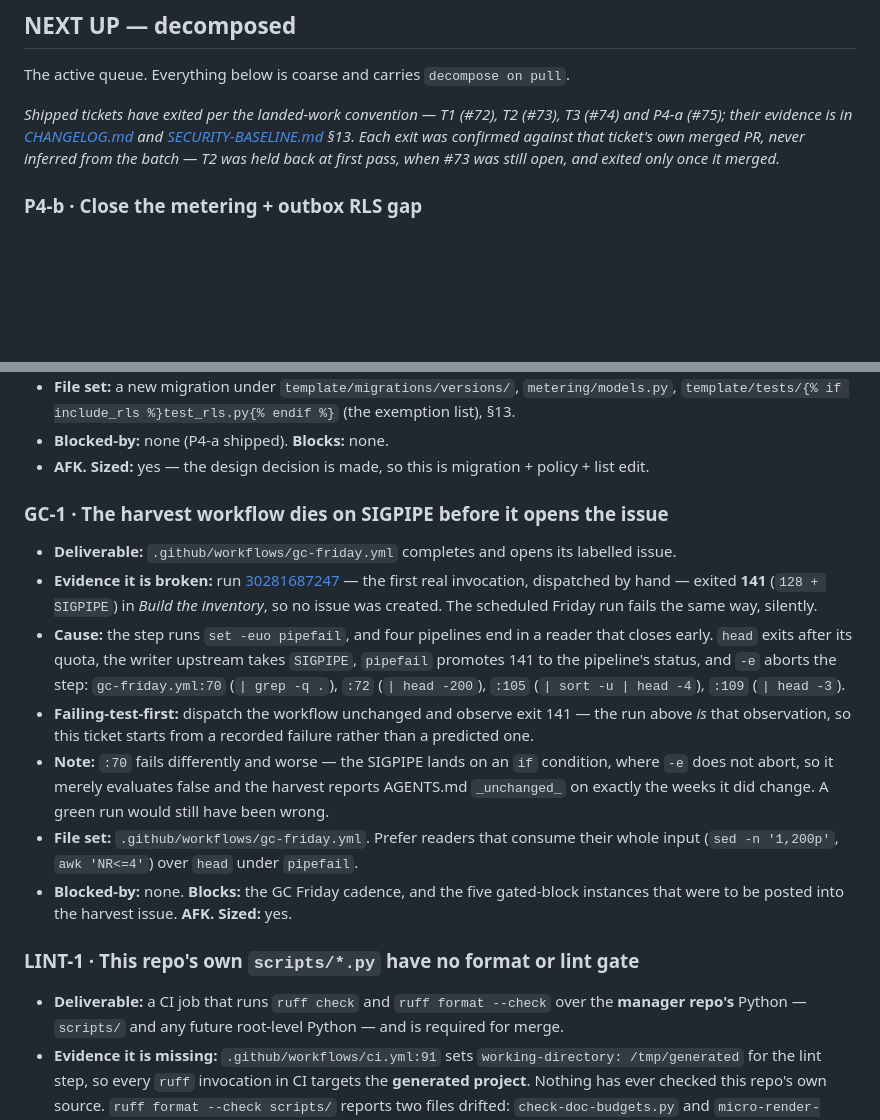
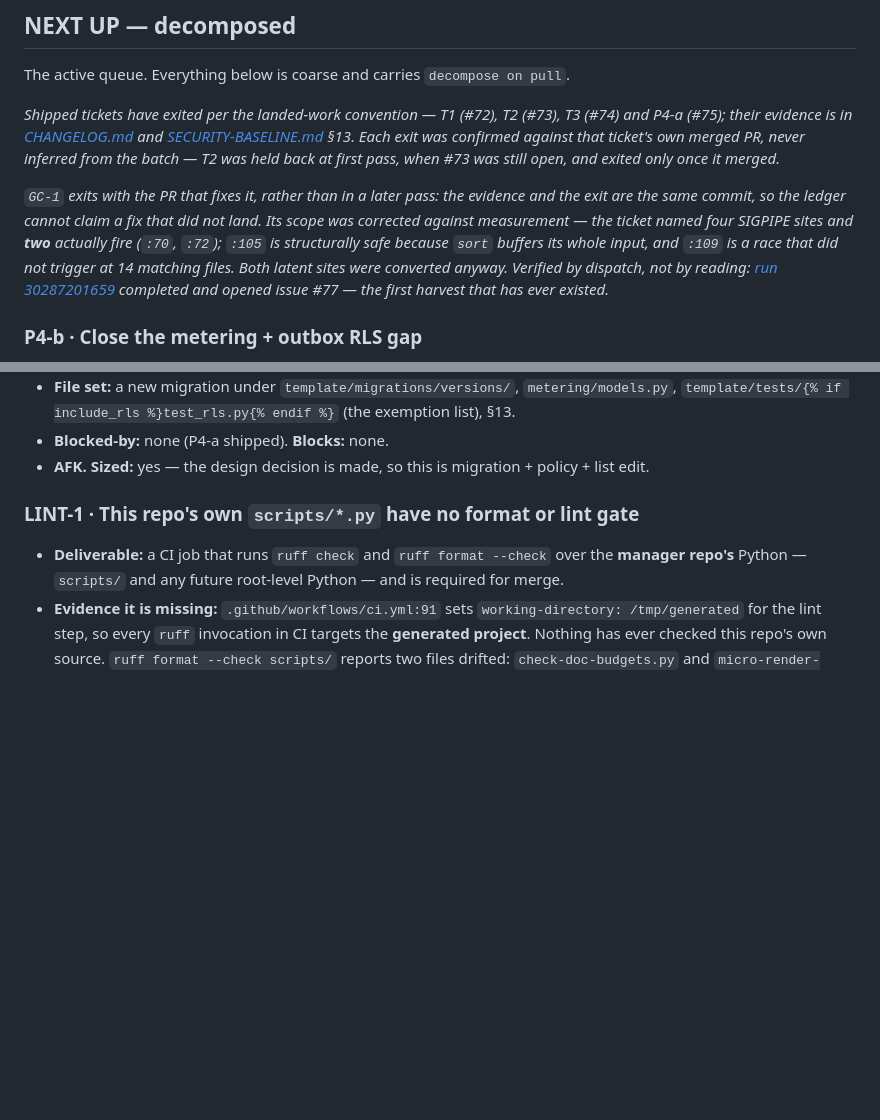
Before and after one commit to delvinggeeks/python-backend-manager, a Markdown page: docs/ROADMAP.md, 2 parts joined by grey strips. Rendered like a GitHub page; blank space fills up the shorter version.

Commit message:
docs: record the harvest gate; GC-1 exits; slice-scope practice
§13 gains the layer-12 row, inserted in sorted position per the ordering
convention. It states the green-but-wrong class explicitly, because that is the
transferable part: the crash announced itself and would have been fixed by
whoever next looked, while the `if`-condition SIGPIPE exited 0 and reported
"_unchanged_" on exactly the weeks AGENTS.md had changed. Only the silent
variant could have survived indefinitely, and only because nothing asks a
passing run to explain itself.

GC-1 exits with the PR that fixes it rather than in a later pass — evidence and
exit in the same commit, so the ledger cannot claim a fix that did not land. The
exit note records the scope correction: the ticket named four SIGPIPE sites and
measurement found two that fire.

AGENTS.md adopts the per-ticket slice-scope practice: a session's first act is
declaring .claude/slice-scope from its ticket's own File set, so the staging
guard is bound to the ticket rather than to whatever the session drifts into.
Back to 90/90.

```diff
--- a/docs/ROADMAP.md
+++ b/docs/ROADMAP.md
@@ -48,6 +48,14 @@ The active queue. Everything below is coarse and carries `decompose on pull`.
 merged PR, never inferred from the batch — T2 was held back at first pass, when #73 was still open,
 and exited only once it merged.*
 
+*`GC-1` exits with the PR that fixes it, rather than in a later pass: the evidence and the exit are
+the same commit, so the ledger cannot claim a fix that did not land. Its scope was corrected against
+measurement — the ticket named four SIGPIPE sites and **two** actually fire (`:70`, `:72`); `:105` is
+structurally safe because `sort` buffers its whole input, and `:109` is a race that did not trigger
+at 14 matching files. Both latent sites were converted anyway. Verified by dispatch, not by reading:
+[run 30287201659](https://github.com/delvinggeeks/python-backend-manager/actions/runs/30287201659)
+completed and opened issue #77 — the first harvest that has ever existed.*
+
 ### P4-b · Close the metering + outbox RLS gap
 
 - **Deliverable:** every table exempted as DEBT in `RLS_EXEMPT_TABLES` carries a tenant policy, and
@@ -68,27 +76,6 @@ and exited only once it merged.*
   `template/tests/{% if include_rls %}test_rls.py{% endif %}` (the exemption list), §13.
 - **Blocked-by:** none (P4-a shipped). **Blocks:** none.
 - **AFK.** **Sized:** yes — the design decision is made, so this is migration + policy + list edit.
-
-### GC-1 · The harvest workflow dies on SIGPIPE before it opens the issue
-
-- **Deliverable:** `.github/workflows/gc-friday.yml` completes and opens its labelled issue.
-- **Evidence it is broken:** run
-  [30281687247](https://github.com/delvinggeeks/python-backend-manager/actions/runs/30281687247) —
-  the first real invocation, dispatched by hand — exited **141** (`128 + SIGPIPE`) in *Build the
-  inventory*, so no issue was created. The scheduled Friday run fails the same way, silently.
-- **Cause:** the step runs `set -euo pipefail`, and four pipelines end in a reader that closes early.
-  `head` exits after its quota, the writer upstream takes `SIGPIPE`, `pipefail` promotes 141 to the
-  pipeline's status, and `-e` aborts the step: `gc-friday.yml:70` (`| grep -q .`), `:72`
-  (`| head -200`), `:105` (`| sort -u | head -4`), `:109` (`| head -3`).
-- **Failing-test-first:** dispatch the workflow unchanged and observe exit 141 — the run above *is*
-  that observation, so this ticket starts from a recorded failure rather than a predicted one.
-- **Note:** `:70` fails differently and worse — the SIGPIPE lands on an `if` condition, where `-e`
-  does not abort, so it merely evaluates false and the harvest reports AGENTS.md `_unchanged_` on
-  exactly the weeks it did change. A green run would still have been wrong.
-- **File set:** `.github/workflows/gc-friday.yml`. Prefer readers that consume their whole input
-  (`sed -n '1,200p'`, `awk 'NR<=4'`) over `head` under `pipefail`.
-- **Blocked-by:** none. **Blocks:** the GC Friday cadence, and the five gated-block instances that
-  were to be posted into the harvest issue. **AFK.** **Sized:** yes.
 
 ### LINT-1 · This repo's own `scripts/*.py` have no format or lint gate
 
```
Also changed, not shown: AGENTS.md (+2 -0 lines), docs/SECURITY-BASELINE.md (+1 -0 lines).
